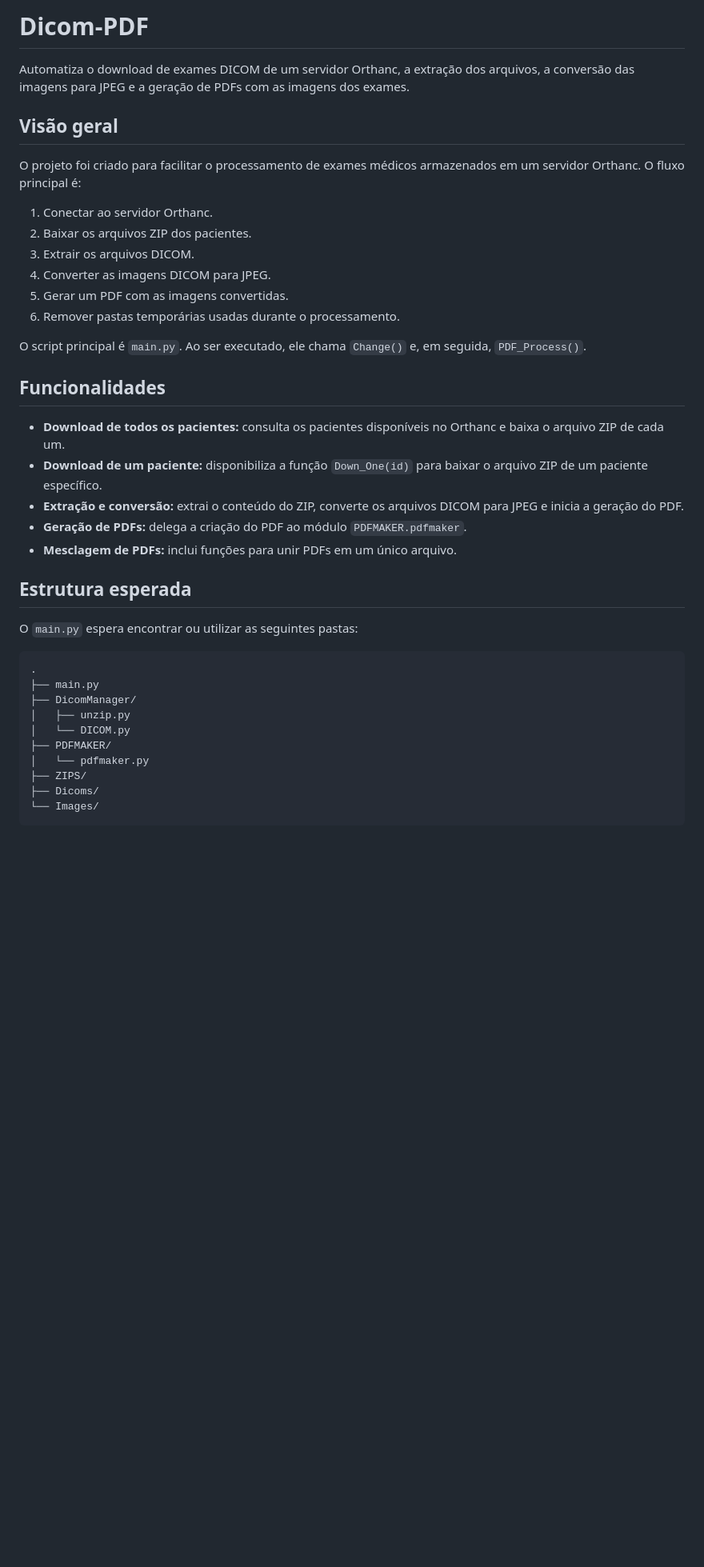
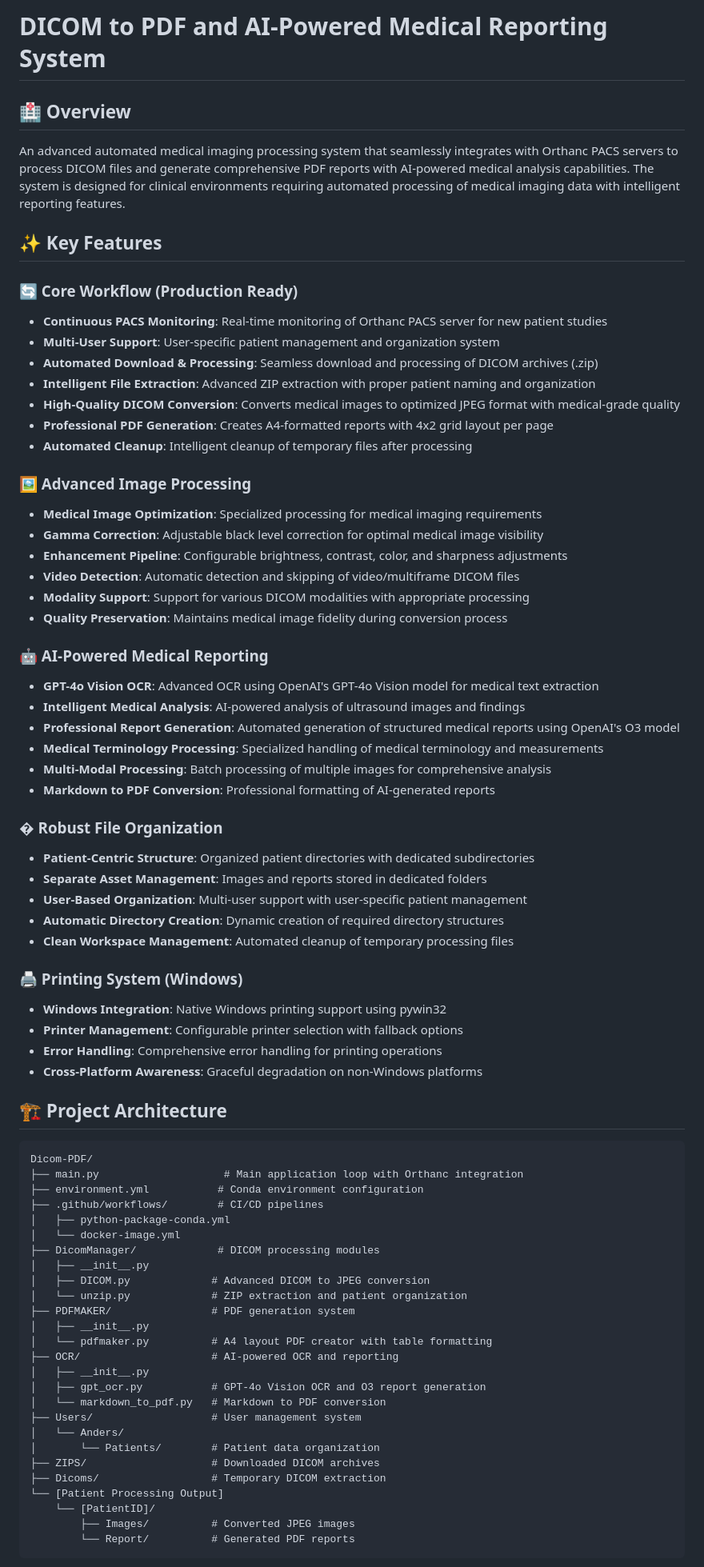
Before and after one commit to Anderson-Barcellos/Dicom-PDF, a Markdown page: README.md, the part around one of its changes. Shown at 80% size. Drawn GitHub-style; blank space fills up the shorter version.

````diff
--- a/README.md
+++ b/README.md
@@ -1,42 +1,77 @@
-# Dicom-PDF
+# DICOM to PDF and AI-Powered Medical Reporting System
 
-Automatiza o download de exames DICOM de um servidor Orthanc, a extração dos arquivos, a conversão das imagens para JPEG e a geração de PDFs com as imagens dos exames.
+## 🏥 Overview
 
-## Visão geral
+An advanced automated medical imaging processing system that seamlessly integrates with Orthanc PACS servers to process DICOM files and generate comprehensive PDF reports with AI-powered medical analysis capabilities. The system is designed for clinical environments requiring automated processing of medical imaging data with intelligent reporting features.
 
-O projeto foi criado para facilitar o processamento de exames médicos armazenados em um servidor Orthanc. O fluxo principal é:
+## ✨ Key Features
 
-1. Conectar ao servidor Orthanc.
-2. Baixar os arquivos ZIP dos pacientes.
-3. Extrair os arquivos DICOM.
-4. Converter as imagens DICOM para JPEG.
-5. Gerar um PDF com as imagens convertidas.
-6. Remover pastas temporárias usadas durante o processamento.
+### 🔄 Core Workflow (Production Ready)
+- **Continuous PACS Monitoring**: Real-time monitoring of Orthanc PACS server for new patient studies
+- **Multi-User Support**: User-specific patient management and organization system
+- **Automated Download & Processing**: Seamless download and processing of DICOM archives (.zip)
+- **Intelligent File Extraction**: Advanced ZIP extraction with proper patient naming and organization
+- **High-Quality DICOM Conversion**: Converts medical images to optimized JPEG format with medical-grade quality
+- **Professional PDF Generation**: Creates A4-formatted reports with 4x2 grid layout per page
+- **Automated Cleanup**: Intelligent cleanup of temporary files after processing
 
-O script principal é `main.py`. Ao ser executado, ele chama `Change()` e, em seguida, `PDF_Process()`.
+### 🖼️ Advanced Image Processing
+- **Medical Image Optimization**: Specialized processing for medical imaging requirements
+- **Gamma Correction**: Adjustable black level correction for optimal medical image visibility
+- **Enhancement Pipeline**: Configurable brightness, contrast, color, and sharpness adjustments
+- **Video Detection**: Automatic detection and skipping of video/multiframe DICOM files
+- **Modality Support**: Support for various DICOM modalities with appropriate processing
+- **Quality Preservation**: Maintains medical image fidelity during conversion process
 
-## Funcionalidades
+### 🤖 AI-Powered Medical Reporting
+- **GPT-4o Vision OCR**: Advanced OCR using OpenAI's GPT-4o Vision model for medical text extraction
+- **Intelligent Medical Analysis**: AI-powered analysis of ultrasound images and findings
+- **Professional Report Generation**: Automated generation of structured medical reports using OpenAI's O3 model
+- **Medical Terminology Processing**: Specialized handling of medical terminology and measurements
+- **Multi-Modal Processing**: Batch processing of multiple images for comprehensive analysis
+- **Markdown to PDF Conversion**: Professional formatting of AI-generated reports
 
-- **Download de todos os pacientes:** consulta os pacientes disponíveis no Orthanc e baixa o arquivo ZIP de cada um.
-- **Download de um paciente:** disponibiliza a função `Down_One(id)` para baixar o arquivo ZIP de um paciente específico.
-- **Extração e conversão:** extrai o conteúdo do ZIP, converte os arquivos DICOM para JPEG e inicia a geração do PDF.
-- **Geração de PDFs:** delega a criação do PDF ao módulo `PDFMAKER.pdfmaker`.
-- **Mesclagem de PDFs:** inclui funções para unir PDFs em um único arquivo.
+### � Robust File Organization
+- **Patient-Centric Structure**: Organized patient directories with dedicated subdirectories
+- **Separate Asset Management**: Images and reports stored in dedicated folders
+- **User-Based Organization**: Multi-user support with user-specific patient management
+- **Automatic Directory Creation**: Dynamic creation of required directory structures
+- **Clean Workspace Management**: Automated cleanup of temporary processing files
 
-## Estrutura esperada
+### 🖨️ Printing System (Windows)
+- **Windows Integration**: Native Windows printing support using pywin32
+- **Printer Management**: Configurable printer selection with fallback options
+- **Error Handling**: Comprehensive error handling for printing operations
+- **Cross-Platform Awareness**: Graceful degradation on non-Windows platforms
 
-O `main.py` espera encontrar ou utilizar as seguintes pastas:
+## 🏗️ Project Architecture
 
-```text
-.
-├── main.py
-├── DicomManager/
-│   ├── unzip.py
-│   └── DICOM.py
-├── PDFMAKER/
-│   └── pdfmaker.py
-├── ZIPS/
-├── Dicoms/
-└── Images/
+```
+Dicom-PDF/
+├── main.py                    # Main application loop with Orthanc integration
+├── environment.yml           # Conda environment configuration
+├── .github/workflows/        # CI/CD pipelines
+│   ├── python-package-conda.yml
+│   └── docker-image.yml
+├── DicomManager/             # DICOM processing modules
+│   ├── __init__.py
+│   ├── DICOM.py             # Advanced DICOM to JPEG conversion
+│   └── unzip.py             # ZIP extraction and patient organization
+├── PDFMAKER/                # PDF generation system
+│   ├── __init__.py
+│   └── pdfmaker.py          # A4 layout PDF creator with table formatting
+├── OCR/                     # AI-powered OCR and reporting
+│   ├── __init__.py
+│   ├── gpt_ocr.py           # GPT-4o Vision OCR and O3 report generation
+│   └── markdown_to_pdf.py   # Markdown to PDF conversion
+├── Users/                   # User management system
+│   └── Anders/
+│       └── Patients/        # Patient data organization
+├── ZIPS/                    # Downloaded DICOM archives
+├── Dicoms/                  # Temporary DICOM extraction
+└── [Patient Processing Output]
+    └── [PatientID]/
+        ├── Images/          # Converted JPEG images
+        └── Report/          # Generated PDF reports
 ```
 
````
Also changed, not shown: other parts of README.md (+149 -82 lines).
